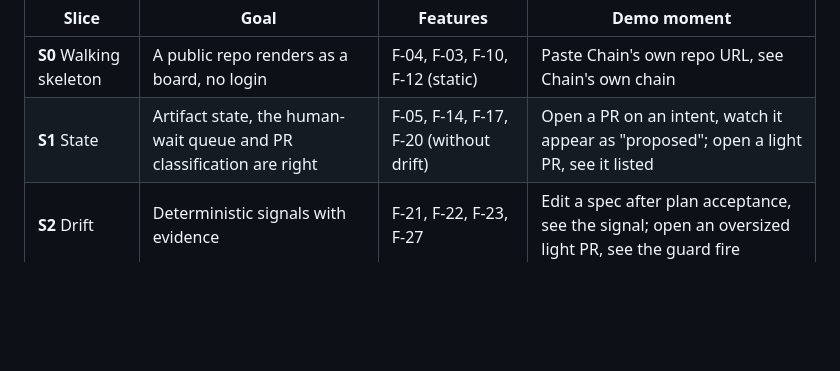
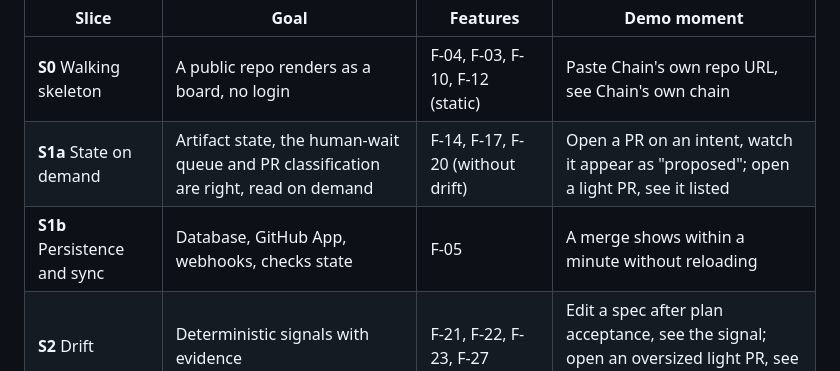
Before and after one commit to netskyf-cell/chain, a Markdown page: intent/chain/spec.md, the part around the change. Drawn GitHub-style; blank space fills up the shorter version.

```diff
--- a/intent/chain/spec.md
+++ b/intent/chain/spec.md
@@ -135,7 +135,8 @@ Release 1.0 is built in slices. Each slice is demonstrable on its own, and each
 | Slice | Goal | Features | Demo moment |
 |---|---|---|---|
 | **S0** Walking skeleton | A public repo renders as a board, no login | F-04, F-03, F-10, F-12 (static) | Paste Chain's own repo URL, see Chain's own chain |
-| **S1** State | Artifact state, the human-wait queue and PR classification are right | F-05, F-14, F-17, F-20 (without drift) | Open a PR on an intent, watch it appear as "proposed"; open a light PR, see it listed |
+| **S1a** State on demand | Artifact state, the human-wait queue and PR classification are right, read on demand | F-14, F-17, F-20 (without drift) | Open a PR on an intent, watch it appear as "proposed"; open a light PR, see it listed |
+| **S1b** Persistence and sync | Database, GitHub App, webhooks, checks state | F-05 | A merge shows within a minute without reloading |
 | **S2** Drift | Deterministic signals with evidence | F-21, F-22, F-23, F-27 | Edit a spec after plan acceptance, see the signal; open an oversized light PR, see the guard fire |
 | **S3** Connect | Sign-in, app install, multi-repo | F-01, F-02, F-30, F-61 | Connect a private repo |
 | **S4** Finish | Previews, labels, links, themes, start prompt | F-13, F-15, F-16, F-40, F-60, F-70 | Full walk-through |
```
Also changed, not shown: docs/implementation-guide.md (+2 -1 lines), intent/s1-state/spec.md (added, +150 -0 lines).
